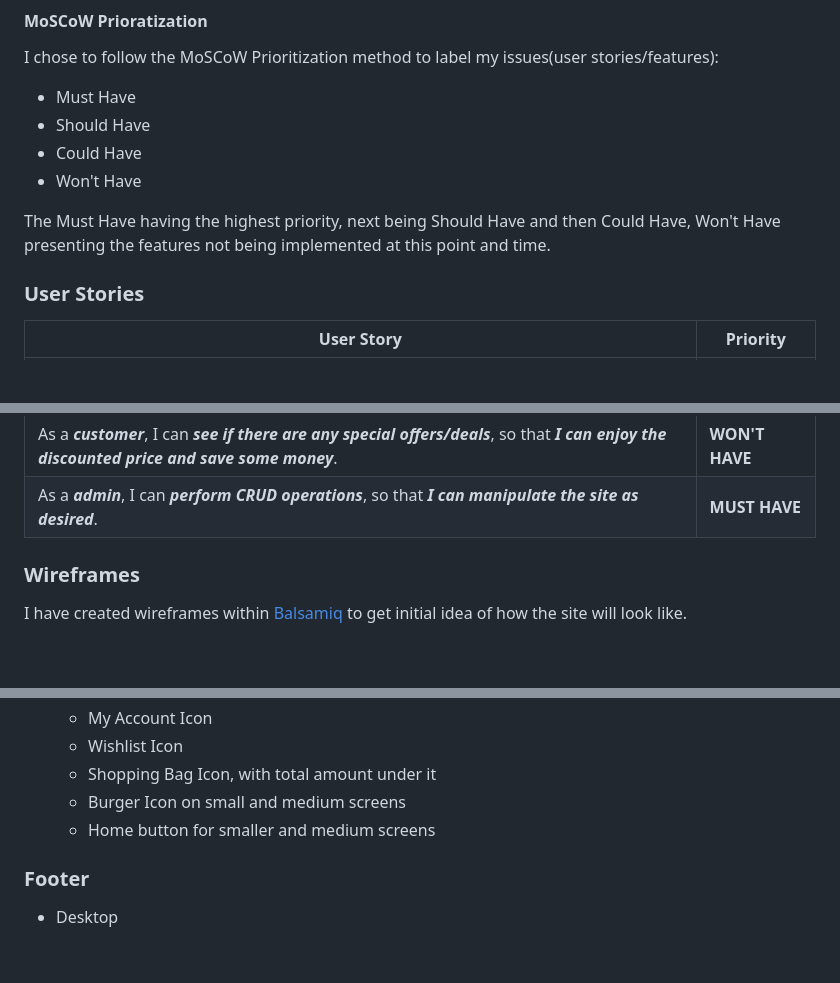
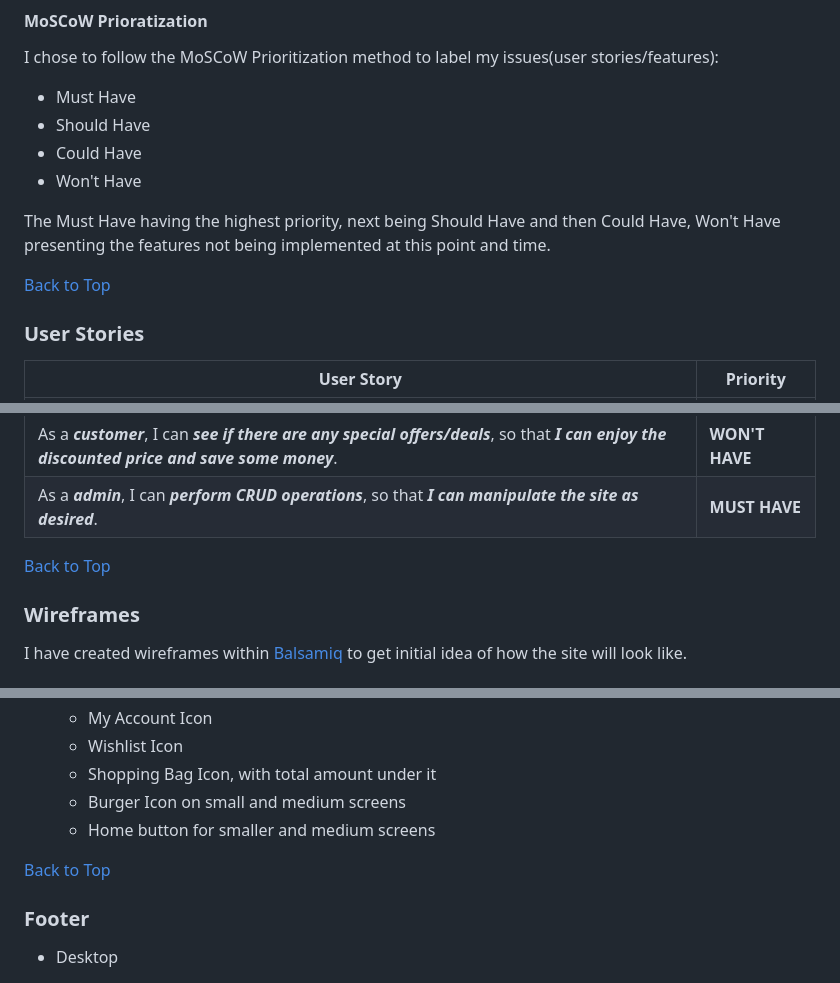
Before and after one commit to AleksandarJavorovic/cooktopia, a Markdown page: README.md, 3 parts joined by grey strips. GitHub-like rendering; blank space fills up the shorter version.

```diff
--- a/README.md
+++ b/README.md
@@ -79,6 +87,8 @@ I chose to follow the MoSCoW Prioritization method to label my issues(user stori
 
 The Must Have having the highest priority, next being Should Have and then Could Have, Won't Have presenting the features not being implemented at this point and time.
 
+[Back to Top](#table-of-contents)
+
 ### User Stories
 | User Story | Priority |
 |------------|------------------|
@@ -102,6 +112,8 @@ The Must Have having the highest priority, next being Should Have and then Could
 | As a ***customer***, I can ***rate the product I already bought***, so that ***I can leave positive/negative feedback***. | **SHOULD HAVE** |
 | As a ***customer***, I can ***see if there are any special offers/deals***, so that ***I can enjoy the discounted price and save some money***. | **WON'T HAVE** |
 | As a ***admin***, I can ***perform CRUD operations***, so that ***I can manipulate the site as desired***. | **MUST HAVE** |
+
+[Back to Top](#table-of-contents)
 
 ### Wireframes
 
@@ -356,6 +378,8 @@ The custom models made for this project were:
   - Burger Icon on small and medium screens
   - Home button for smaller and medium screens
 
+[Back to Top](#table-of-contents)
+
 ### Footer
 
 - Desktop
```
Also changed, not shown: other parts of README.md (+86 -1 lines).
